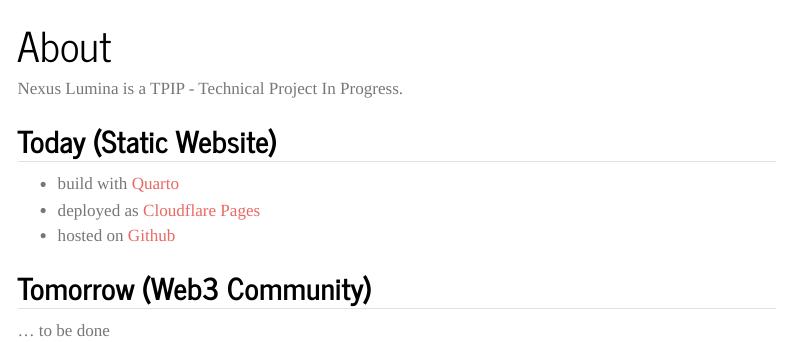
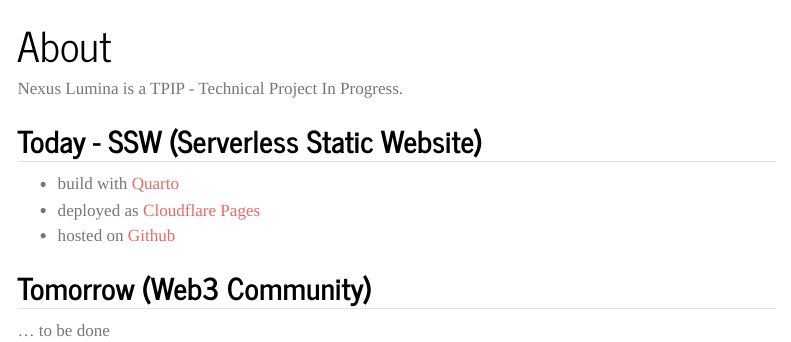
Before and after one commit to siegfriedschaefer/nexus-lumina, a Quarto document (web/about.qmd): the page in a window 1100 px wide, from its top. Rendered offline with R 4.5, knitr and Pandoc in place of Quarto, with nearby package versions; menus at the side of the page are left out.

Commit message:
new content

```diff
--- a/web/about.qmd
+++ b/web/about.qmd
@@ -4,7 +4,7 @@
 
 Nexus Lumina is a TPIP - Technical Project In Progress.
 
-## Today (Static Website)
+## Today - SSW (Serverless Static Website)
 
 - build with [Quarto](https://quarto.org)
 - deployed as [Cloudflare Pages](https://pages.cloudflare.com/)
```
Also changed, not shown: web/index.qmd (+1 -1 lines), web/docs/search.json, 2 other files.
